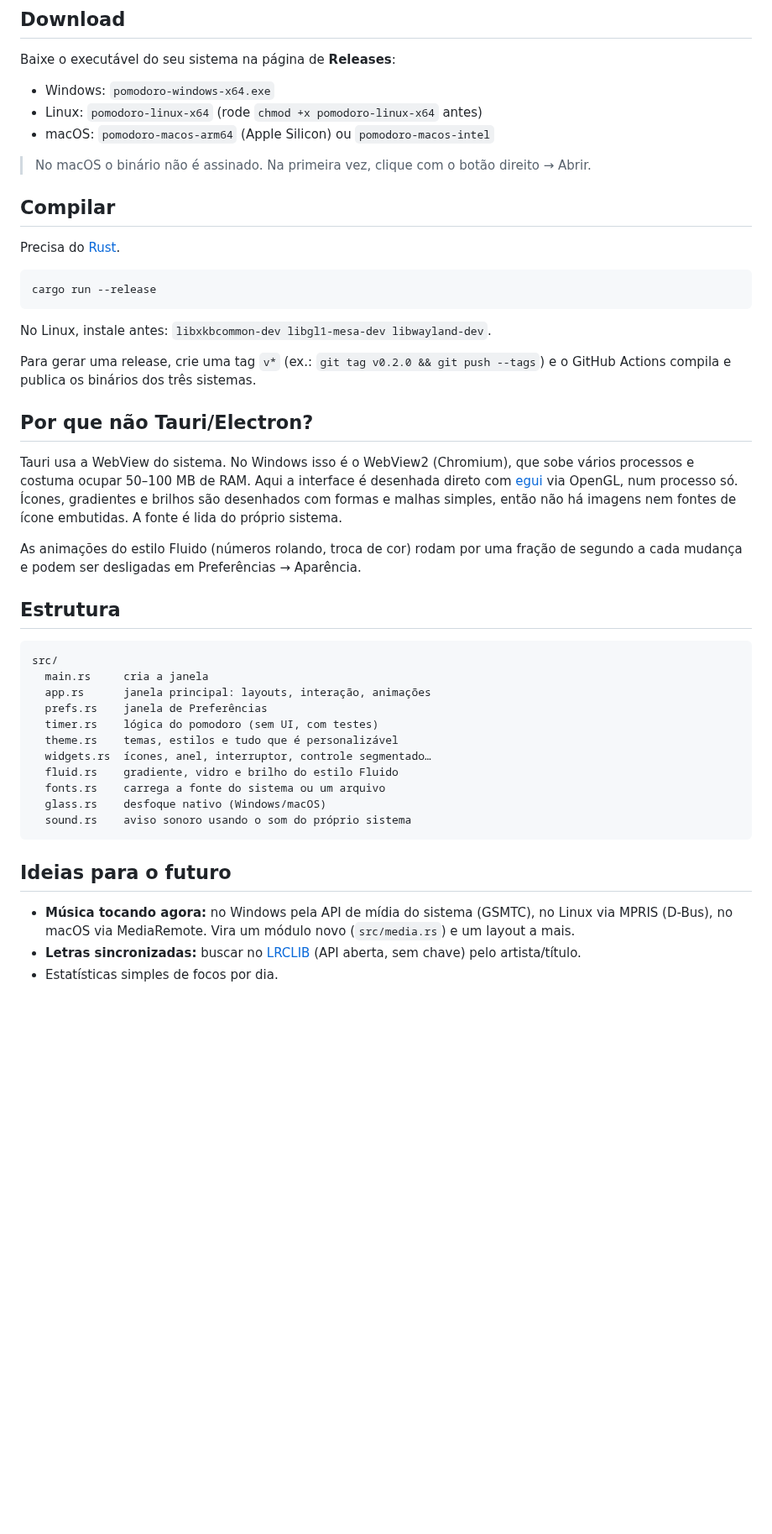
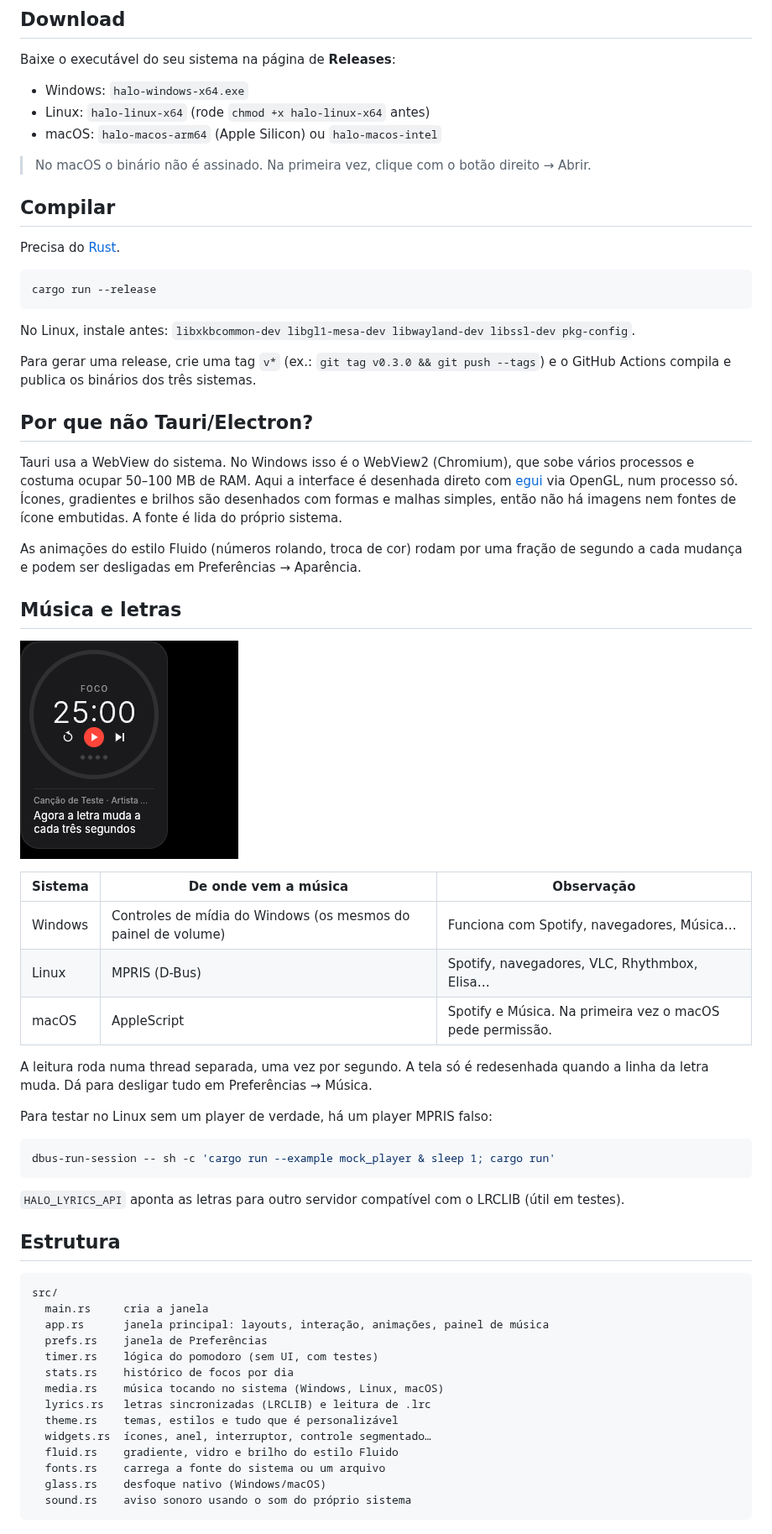
Before and after one commit to oadrianrabelo/halo, a Markdown page: README.md, the part around one of its changes. Shown at 84% size. Drawn GitHub-style; pictures changed too: docs/musica.png (added); blank space fills up the shorter version.

````diff
--- a/README.md
+++ b/README.md
@@ -36,9 +39,9 @@ Os controles somem enquanto o timer roda e voltam quando o mouse passa por cima
 
 Baixe o executável do seu sistema na página de **Releases**:
 
-- Windows: `pomodoro-windows-x64.exe`
-- Linux: `pomodoro-linux-x64` (rode `chmod +x pomodoro-linux-x64` antes)
-- macOS: `pomodoro-macos-arm64` (Apple Silicon) ou `pomodoro-macos-intel`
+- Windows: `halo-windows-x64.exe`
+- Linux: `halo-linux-x64` (rode `chmod +x halo-linux-x64` antes)
+- macOS: `halo-macos-arm64` (Apple Silicon) ou `halo-macos-intel`
 
 > No macOS o binário não é assinado. Na primeira vez, clique com o botão direito → Abrir.
 
@@ -50,9 +53,9 @@ Precisa do [Rust](https://rustup.rs).
 cargo run --release
 ```
 
-No Linux, instale antes: `libxkbcommon-dev libgl1-mesa-dev libwayland-dev`.
+No Linux, instale antes: `libxkbcommon-dev libgl1-mesa-dev libwayland-dev libssl-dev pkg-config`.
 
-Para gerar uma release, crie uma tag `v*` (ex.: `git tag v0.2.0 && git push --tags`) e o GitHub Actions
+Para gerar uma release, crie uma tag `v*` (ex.: `git tag v0.3.0 && git push --tags`) e o GitHub Actions
 compila e publica os binários dos três sistemas.
 
 ## Por que não Tauri/Electron?
@@ -65,14 +68,38 @@ então não há imagens nem fontes de ícone embutidas. A fonte é lida do próp
 As animações do estilo Fluido (números rolando, troca de cor) rodam por uma fração de segundo
 a cada mudança e podem ser desligadas em Preferências → Aparência.
 
+## Música e letras
+
+![Tocando agora com letra](docs/musica.png)
+
+| Sistema | De onde vem a música | Observação |
+|---------|----------------------|------------|
+| Windows | Controles de mídia do Windows (os mesmos do painel de volume) | Funciona com Spotify, navegadores, Música… |
+| Linux   | MPRIS (D-Bus) | Spotify, navegadores, VLC, Rhythmbox, Elisa… |
+| macOS   | AppleScript | Spotify e Música. Na primeira vez o macOS pede permissão. |
+
+A leitura roda numa thread separada, uma vez por segundo. A tela só é redesenhada quando a linha da letra
+muda. Dá para desligar tudo em Preferências → Música.
+
+Para testar no Linux sem um player de verdade, há um player MPRIS falso:
+
+```bash
+dbus-run-session -- sh -c 'cargo run --example mock_player & sleep 1; cargo run'
+```
+
+`HALO_LYRICS_API` aponta as letras para outro servidor compatível com o LRCLIB (útil em testes).
+
 ## Estrutura
 
 ```
 src/
   main.rs     cria a janela
-  app.rs      janela principal: layouts, interação, animações
+  app.rs      janela principal: layouts, interação, animações, painel de música
   prefs.rs    janela de Preferências
   timer.rs    lógica do pomodoro (sem UI, com testes)
+  stats.rs    histórico de focos por dia
+  media.rs    música tocando no sistema (Windows, Linux, macOS)
+  lyrics.rs   letras sincronizadas (LRCLIB) e leitura de .lrc
   theme.rs    temas, estilos e tudo que é personalizável
   widgets.rs  ícones, anel, interruptor, controle segmentado…
   fluid.rs    gradiente, vidro e brilho do estilo Fluido
@@ -80,10 +107,3 @@ src/
   glass.rs    desfoque nativo (Windows/macOS)
   sound.rs    aviso sonoro usando o som do próprio sistema
 ```
-
-## Ideias para o futuro
-
-- **Música tocando agora:** no Windows pela API de mídia do sistema (GSMTC), no Linux via MPRIS (D-Bus),
-  no macOS via MediaRemote. Vira um módulo novo (`src/media.rs`) e um layout a mais.
-- **Letras sincronizadas:** buscar no [LRCLIB](https://lrclib.net) (API aberta, sem chave) pelo artista/título.
-- Estatísticas simples de focos por dia.
````
Also changed, not shown: other parts of README.md (+6 -3 lines), 12 other files.
